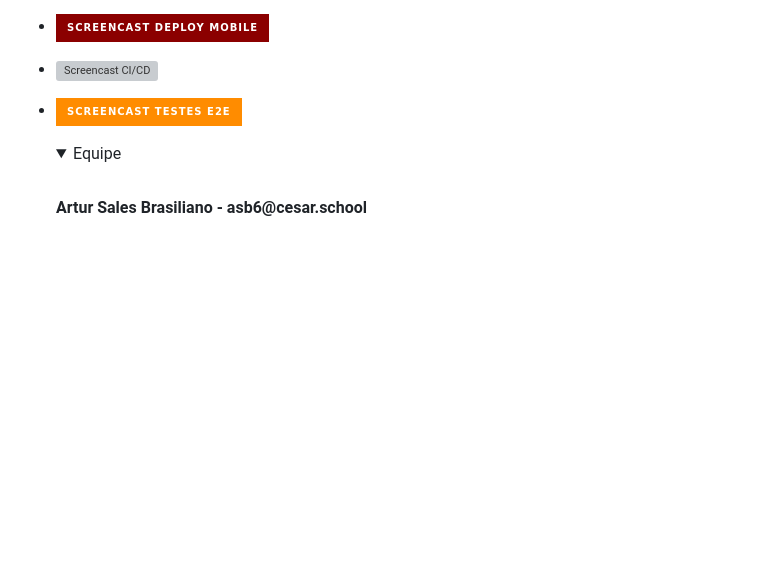
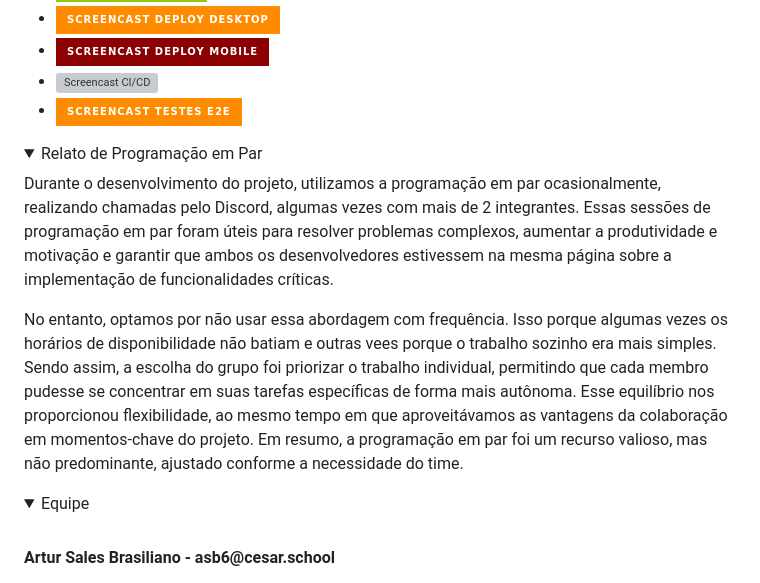
Before and after one commit to Jp-moraiss/Soli, a Markdown page: README.md, the part around the change. GitHub-like rendering; folded sections open; badges without logos; blank space fills up the shorter version; grey boxes are pictures that could not be loaded.

```diff
--- a/README.md
+++ b/README.md
@@ -75,10 +75,12 @@
 - [![Screencast CI/CD](https://img.shields.io/badge/Screencast_CI/CD-green?style=for-the-badge)](https://youtu.be/leGAHdq2Zjk)
 - [![Screencast Testes E2E](https://img.shields.io/badge/Screencast_Testes_E2E-darkorange?style=for-the-badge)](https://www.youtube.com/watch?v=TRPo9ezChnU)
 
+<details>
+  <summary>Relato de Programação em Par</summary>
 
-
-
-  </details>
+  <p>Durante o desenvolvimento do projeto, utilizamos a programação em par ocasionalmente, realizando chamadas pelo Discord, algumas vezes com mais de 2 integrantes. Essas sessões de programação em par foram úteis para resolver problemas complexos, aumentar a produtividade e motivação e garantir que ambos os desenvolvedores estivessem na mesma página sobre a implementação de funcionalidades críticas.</p>
+  <p>No entanto, optamos por não usar essa abordagem com frequência. Isso porque algumas vezes os horários de disponibilidade não batiam e outras vees porque o trabalho sozinho era mais simples. Sendo assim, a escolha do grupo foi priorizar o trabalho individual, permitindo que cada membro pudesse se concentrar em suas tarefas específicas de forma mais autônoma. Esse equilíbrio nos proporcionou flexibilidade, ao mesmo tempo em que aproveitávamos as vantagens da colaboração em momentos-chave do projeto. Em resumo, a programação em par foi um recurso valioso, mas não predominante, ajustado conforme a necessidade do time.</p>
+</details>
 
   <details>
     <summary> Equipe </summary>
```
